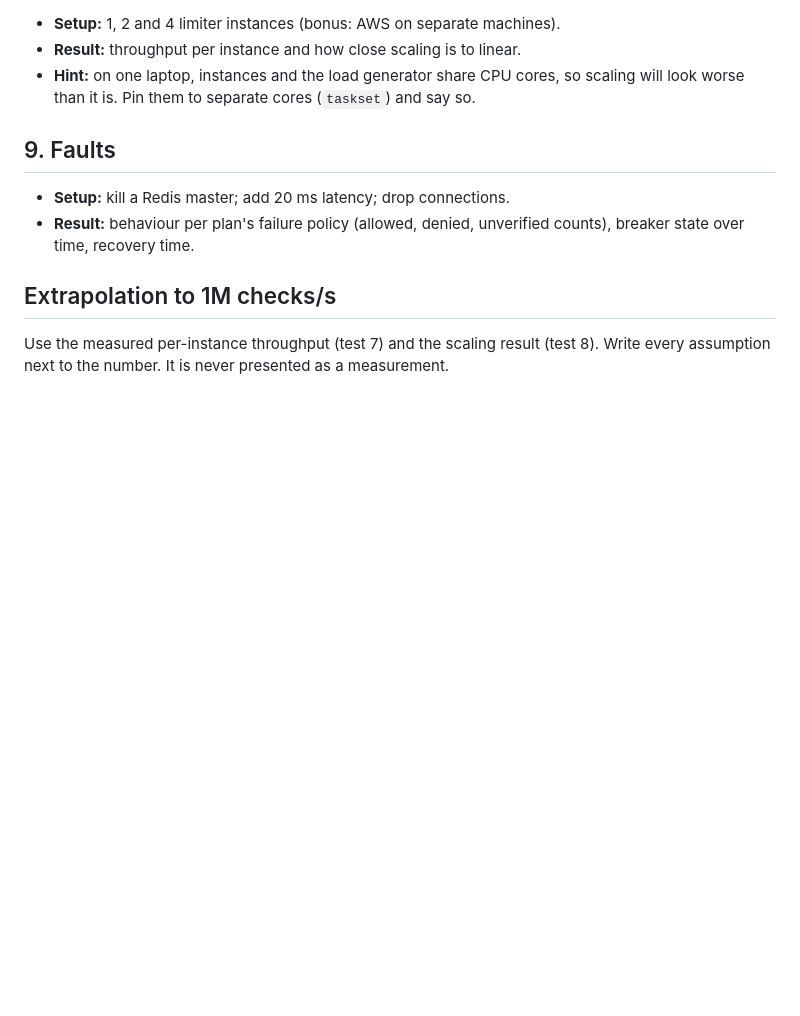
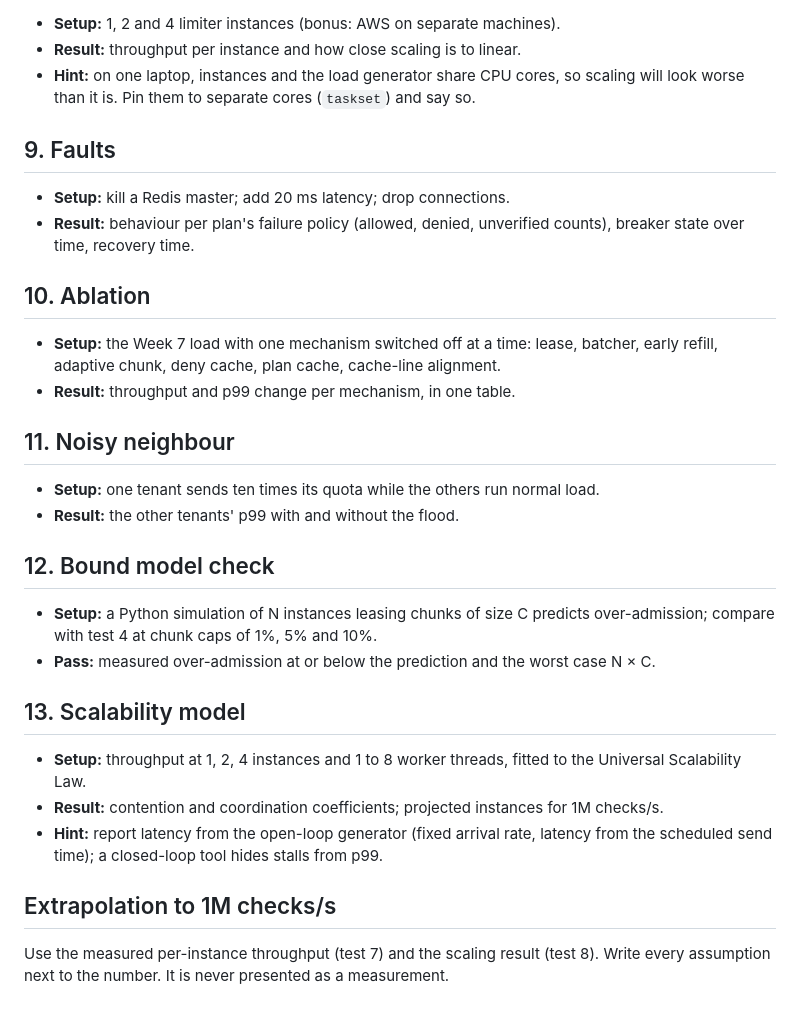
Before and after one commit to kine1606/distributed-rate-limiter, a Markdown page: docs/EVALUATION.md, the part around the change. GitHub-like rendering; blank space fills up the shorter version.

Commit message:
docs(evaluation): add tests 10 to 13 (ablation, noisy neighbour, bound model, USL)
Written outside this Claude session; committed together with the Week 2 work on request.

Co-Authored-By: Claude Opus 5.5 <noreply@anthropic.com>

```diff
--- a/docs/EVALUATION.md
+++ b/docs/EVALUATION.md
@@ -75,6 +75,31 @@ The tests check the two halves of the thesis claim separately: exact per-custome
 - **Result:** behaviour per plan's failure policy (allowed, denied, unverified counts), breaker
   state over time, recovery time.
 
+## 10. Ablation
+
+- **Setup:** the Week 7 load with one mechanism switched off at a time: lease, batcher, early
+  refill, adaptive chunk, deny cache, plan cache, cache-line alignment.
+- **Result:** throughput and p99 change per mechanism, in one table.
+
+## 11. Noisy neighbour
+
+- **Setup:** one tenant sends ten times its quota while the others run normal load.
+- **Result:** the other tenants' p99 with and without the flood.
+
+## 12. Bound model check
+
+- **Setup:** a Python simulation of N instances leasing chunks of size C predicts over-admission;
+  compare with test 4 at chunk caps of 1%, 5% and 10%.
+- **Pass:** measured over-admission at or below the prediction and the worst case N × C.
+
+## 13. Scalability model
+
+- **Setup:** throughput at 1, 2, 4 instances and 1 to 8 worker threads, fitted to the Universal
+  Scalability Law.
+- **Result:** contention and coordination coefficients; projected instances for 1M checks/s.
+- **Hint:** report latency from the open-loop generator (fixed arrival rate, latency from the
+  scheduled send time); a closed-loop tool hides stalls from p99.
+
 ## Extrapolation to 1M checks/s
 
 Use the measured per-instance throughput (test 7) and the scaling result (test 8). Write every
```
